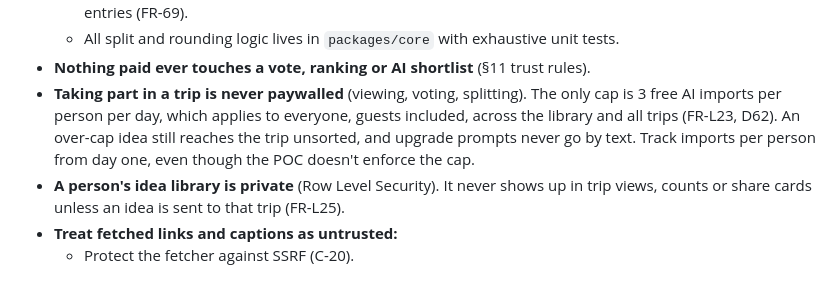
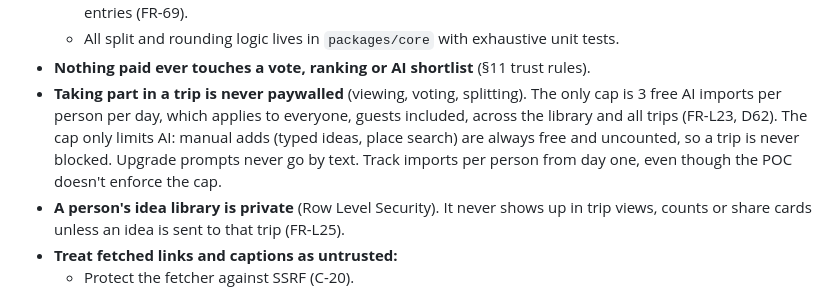
Before and after one commit to nicholas-won/wandr, a Markdown page: CLAUDE.md, the part around the change. Rendered like a GitHub page.

```diff
--- a/CLAUDE.md
+++ b/CLAUDE.md
@@ -56,7 +56,7 @@ Build only what §7 lists for Phase 1. **Not in the POC:**
   - Expense and payment history is append-only; a locked expense changes only through adjustment entries (FR-69).
   - All split and rounding logic lives in `packages/core` with exhaustive unit tests.
 - **Nothing paid ever touches a vote, ranking or AI shortlist** (§11 trust rules).
-- **Taking part in a trip is never paywalled** (viewing, voting, splitting). The only cap is 3 free AI imports per person per day, which applies to everyone, guests included, across the library and all trips (FR-L23, D62). An over-cap idea still reaches the trip unsorted, and upgrade prompts never go by text. Track imports per person from day one, even though the POC doesn't enforce the cap.
+- **Taking part in a trip is never paywalled** (viewing, voting, splitting). The only cap is 3 free AI imports per person per day, which applies to everyone, guests included, across the library and all trips (FR-L23, D62). The cap only limits AI: manual adds (typed ideas, place search) are always free and uncounted, so a trip is never blocked. Upgrade prompts never go by text. Track imports per person from day one, even though the POC doesn't enforce the cap.
 - **A person's idea library is private** (Row Level Security). It never shows up in trip views, counts or share cards unless an idea is sent to that trip (FR-L25).
 - **Treat fetched links and captions as untrusted:**
   - Protect the fetcher against SSRF (C-20).
```
Also changed, not shown: REQUIREMENTS.md (+6 -6 lines), research/edge-cases.md (+3 -3 lines).
